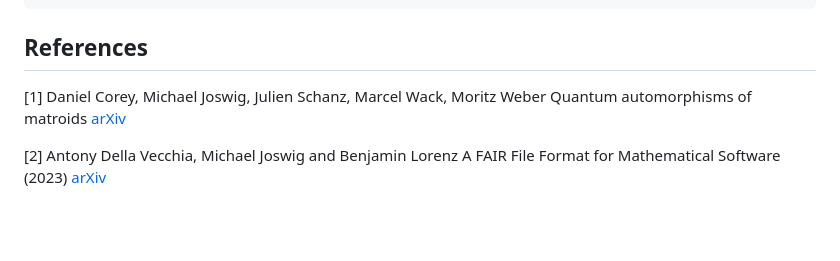
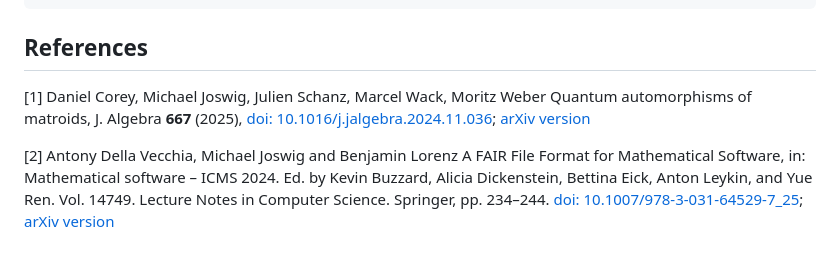
Before and after one commit to dmg-lab/QuantumAutomorphismGroups.jl, a Markdown page: README.md, the part around the change. GitHub-like rendering; blank space fills up the shorter version.

Commit message:
Update README.md
refs updated

```diff
--- a/README.md
+++ b/README.md
@@ -93,10 +93,13 @@ Dict{String, Any} with 4 entries:
 
 <a id="1">[1]</a>
 Daniel Corey, Michael Joswig, Julien Schanz, Marcel Wack, Moritz Weber </br>
-Quantum automorphisms of matroids </br>
-[arXiv](https://arxiv.org/abs/2312.13464)
+Quantum automorphisms of matroids, J. Algebra <b>667</b> (2025), </br> [doi: 10.1016/j.jalgebra.2024.11.036](https://doi.org/10.1016/j.jalgebra.2024.11.036);
+[arXiv version](https://arxiv.org/abs/2312.13464)
 
 <a id="2">[2]</a>
 Antony Della Vecchia, Michael Joswig and Benjamin Lorenz </br>
-A FAIR File Format for Mathematical Software (2023) </br>
-[arXiv](https://arxiv.org/abs/2309.00465)
+A FAIR File Format for Mathematical Software,
+in: Mathematical software – ICMS 2024. Ed. by Kevin Buzzard, Alicia Dickenstein,
+Bettina Eick, Anton Leykin, and Yue Ren. Vol. 14749. Lecture Notes in Computer Science. Springer, pp. 234–244.</br>
+[doi: 10.1007/978-3-031-64529-7_25](https://doi.org/10.1007/978-3-031-64529-7_25);
+[arXiv version](https://arxiv.org/abs/2309.00465)
```
